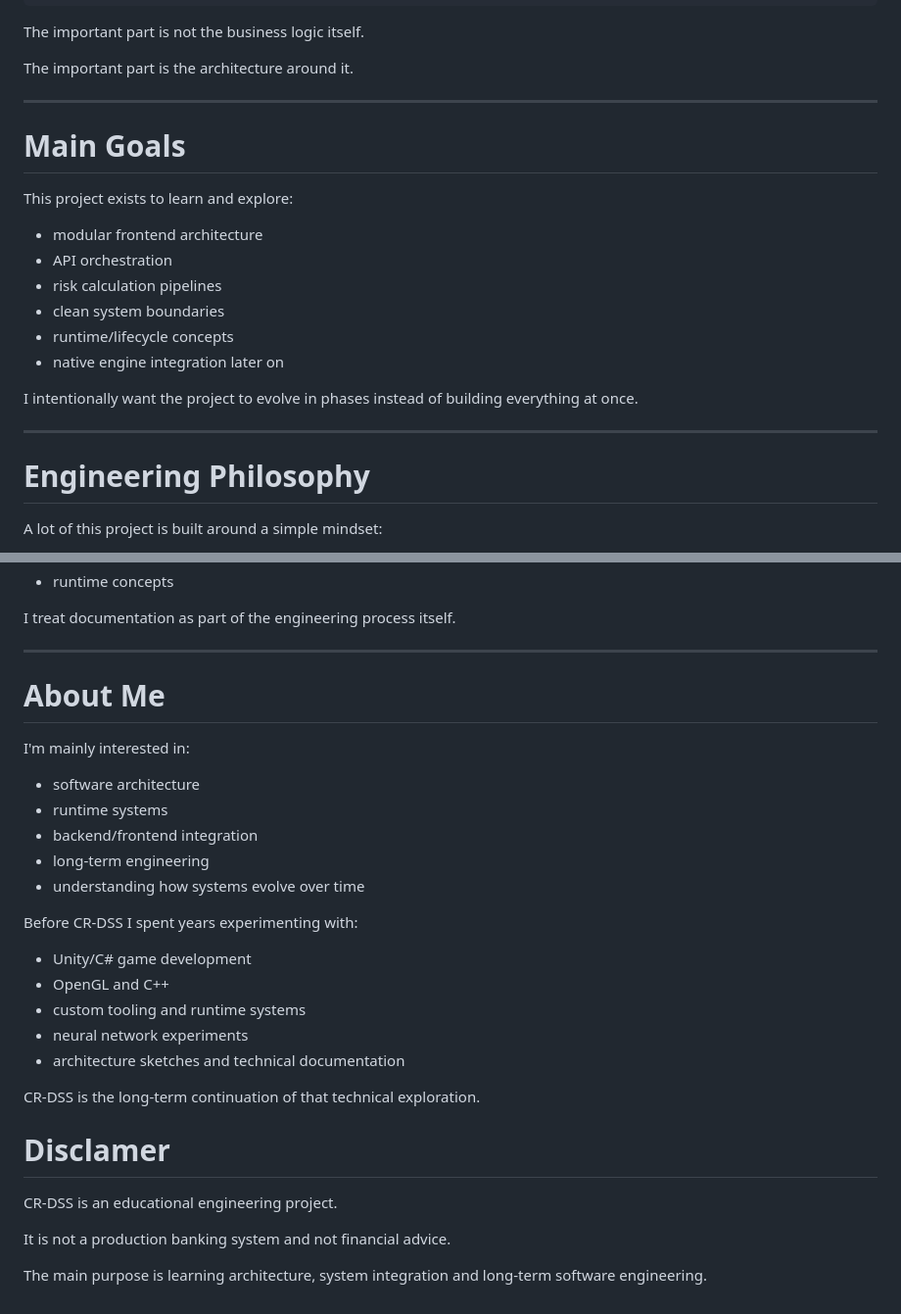
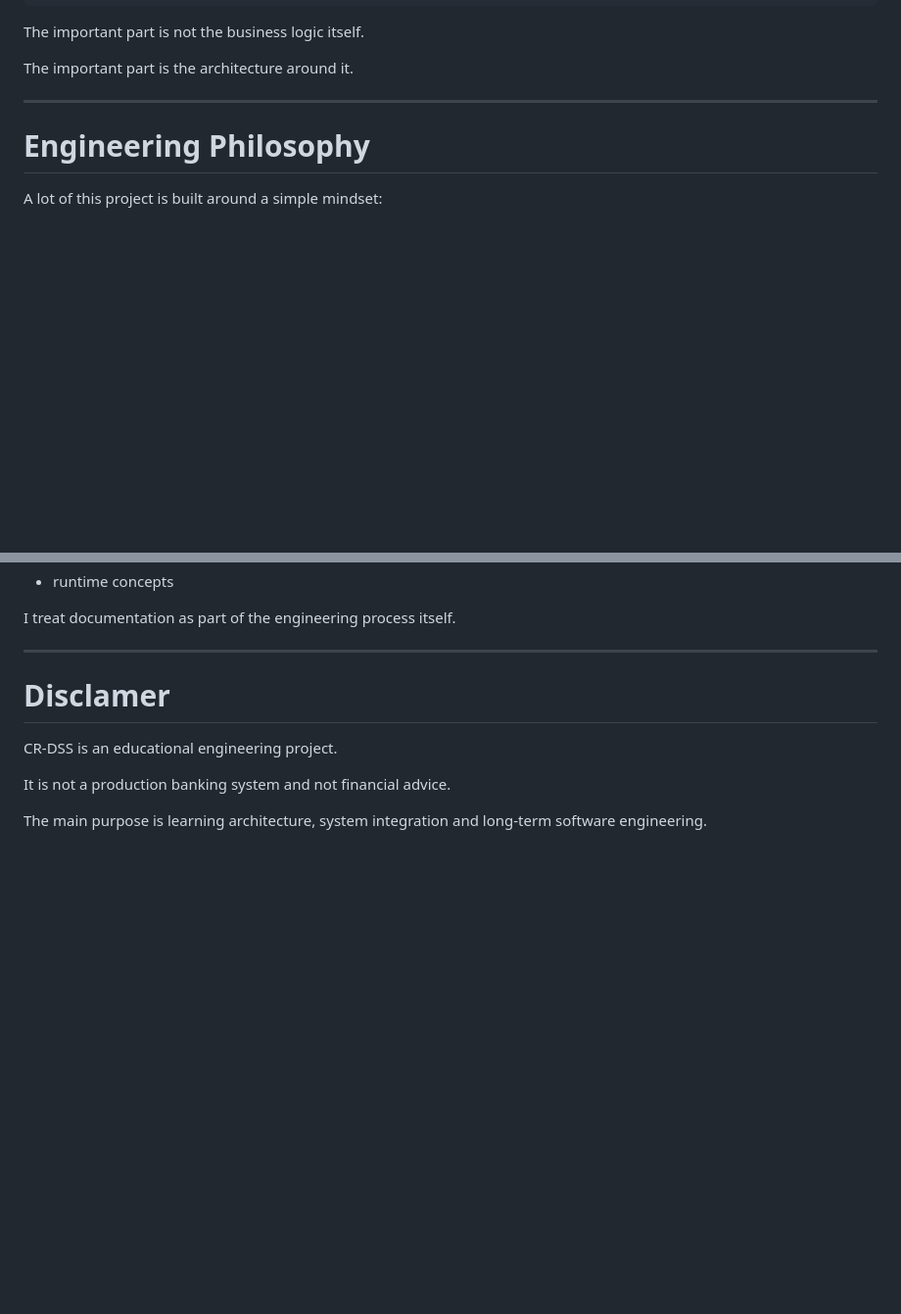
Before and after one commit to Backofenlachs/CR-DSS, a Markdown page: README.md, 2 parts joined by grey strips. Shown at 98% size. GitHub-like rendering; blank space fills up the shorter version.

```diff
--- a/README.md
+++ b/README.md
@@ -55,20 +55,6 @@ The important part is the architecture around it.
 
 ---
 
-# Main Goals
-
-This project exists to learn and explore:
-
-- modular frontend architecture
-- API orchestration
-- risk calculation pipelines
-- clean system boundaries
-- runtime/lifecycle concepts
-- native engine integration later on
-
-I intentionally want the project to evolve in phases instead of building everything at once.
-
----
 
 # Engineering Philosophy
 
@@ -237,24 +200,6 @@ Including:
 I treat documentation as part of the engineering process itself.
 
 ---
-# About Me
-
-I'm mainly interested in:
-
-- software architecture
-- runtime systems
-- backend/frontend integration
-- long-term engineering
-- understanding how systems evolve over time
-
-Before CR-DSS I spent years experimenting with:
-- Unity/C# game development
-- OpenGL and C++
-- custom tooling and runtime systems
-- neural network experiments
-- architecture sketches and technical documentation
-
-CR-DSS is the long-term continuation of that technical exploration.
 
 # Disclamer
 
```
Also changed, not shown: other parts of README.md (+69 -92 lines), docs/ROADMAP.md (+7 -6 lines).
